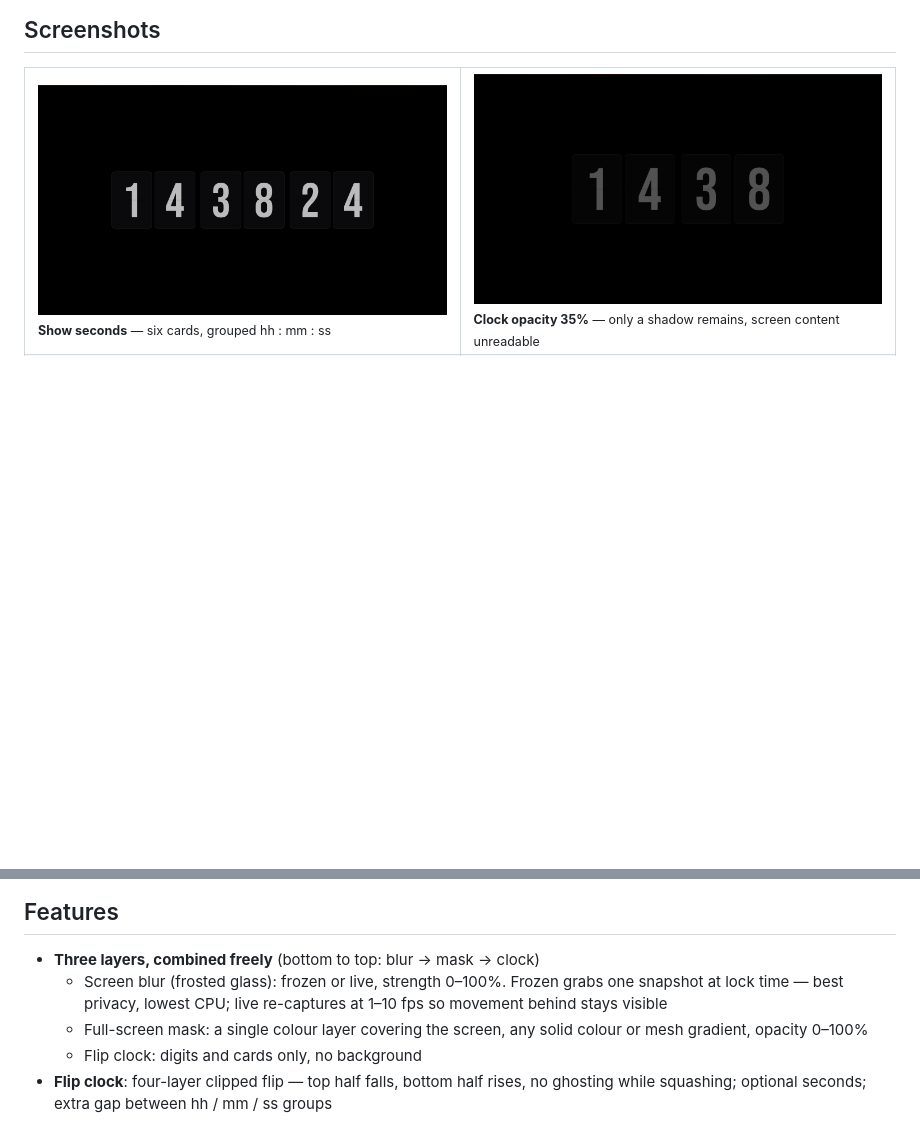
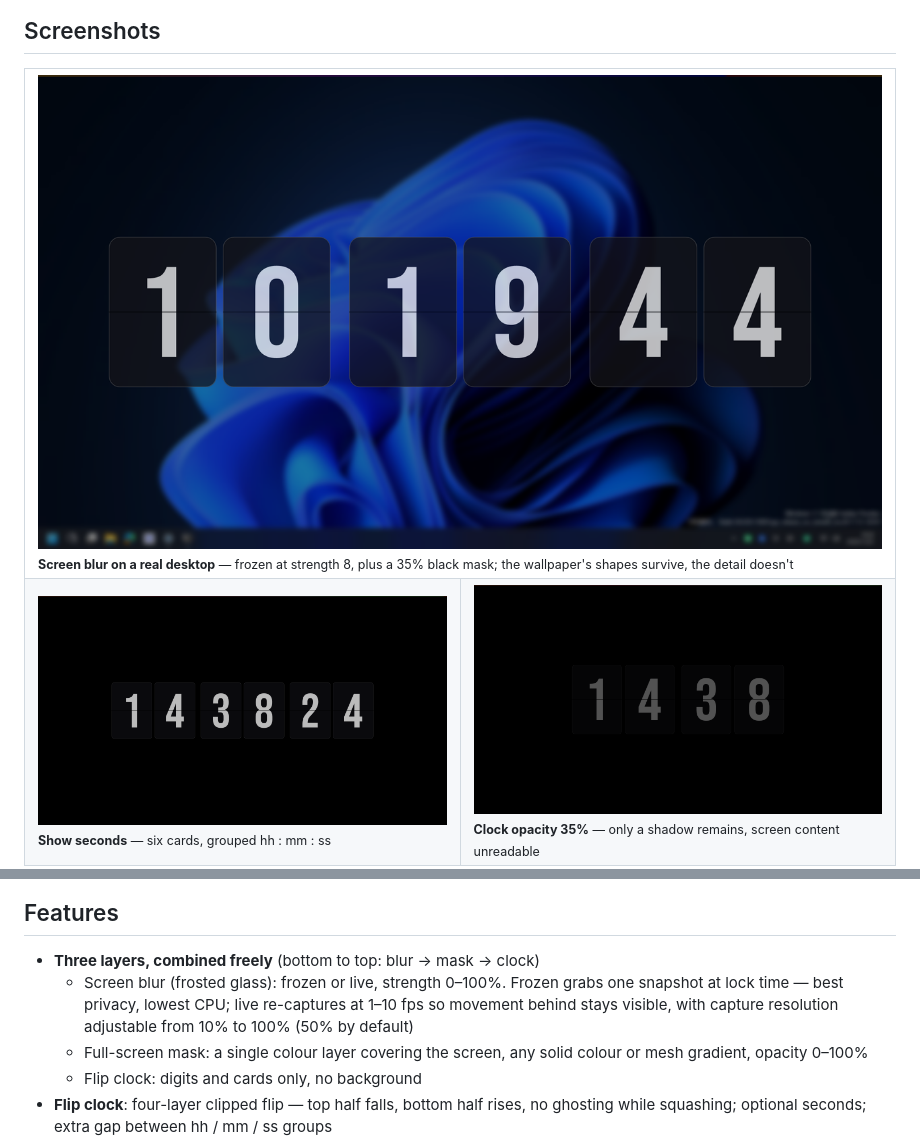
Before and after one commit to ruilin365/ClockLockScreen, a Markdown page: README.en.md, 2 parts joined by grey strips. GitHub-like rendering; pictures changed too: previews/15-blur-desktop.png (added); blank space fills up the shorter version.

```diff
--- a/README.en.md
+++ b/README.en.md
@@ -15,6 +15,9 @@ A small Windows lock-screen utility. It only covers the screen: it never touches
 ## Screenshots
 
 <table>
+<tr>
+<td colspan="2"><img src="previews/15-blur-desktop.png" width="100%"><br><sub><b>Screen blur on a real desktop</b> — frozen at strength 8, plus a 35% black mask; the wallpaper's shapes survive, the detail doesn't</sub></td>
+</tr>
 <tr>
 <td width="50%"><img src="previews/02-default-seconds.png" width="100%"><br><sub><b>Show seconds</b> — six cards, grouped hh : mm : ss</sub></td>
 <td width="50%"><img src="previews/03-default-faint.png" width="100%"><br><sub><b>Clock opacity 35%</b> — only a shadow remains, screen content unreadable</sub></td>
@@ -57,7 +60,7 @@ A small Windows lock-screen utility. It only covers the screen: it never touches
 ## Features
 
 - **Three layers, combined freely** (bottom to top: blur → mask → clock)
-  - Screen blur (frosted glass): frozen or live, strength 0–100%. Frozen grabs one snapshot at lock time — best privacy, lowest CPU; live re-captures at 1–10 fps so movement behind stays visible
+  - Screen blur (frosted glass): frozen or live, strength 0–100%. Frozen grabs one snapshot at lock time — best privacy, lowest CPU; live re-captures at 1–10 fps so movement behind stays visible, with capture resolution adjustable from 10% to 100% (50% by default)
   - Full-screen mask: a single colour layer covering the screen, any solid colour or mesh gradient, opacity 0–100%
   - Flip clock: digits and cards only, no background
 - **Flip clock**: four-layer clipped flip — top half falls, bottom half rises, no ghosting while squashing; optional seconds; extra gap between hh / mm / ss groups
```
Also changed, not shown: .github/RELEASE_NOTE.md (+24 -6 lines), README.md (+4 -1 lines), 4 other files.
